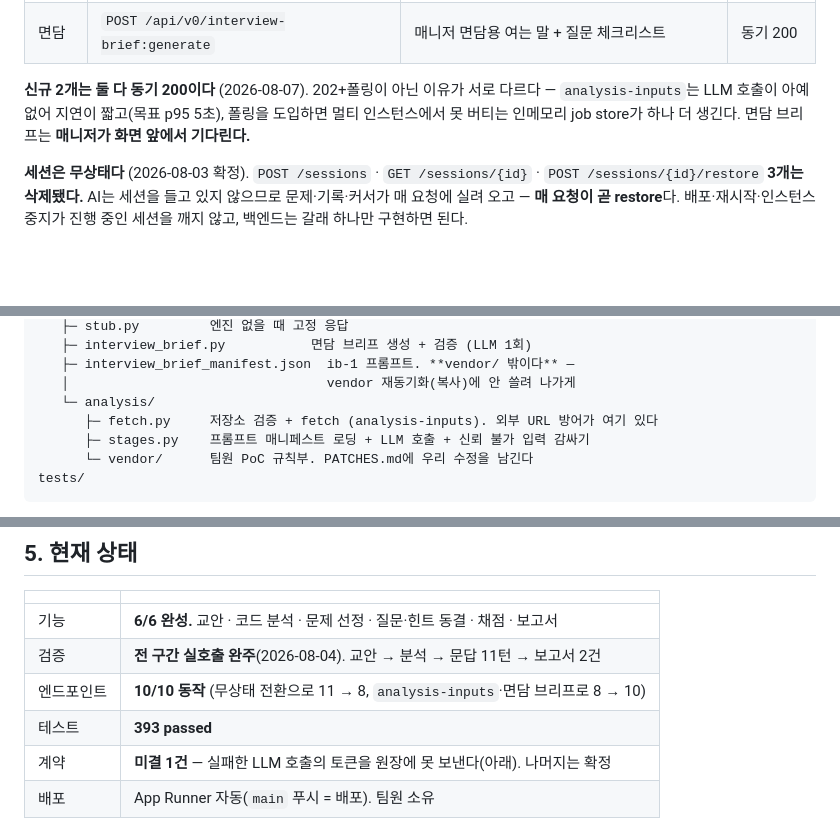
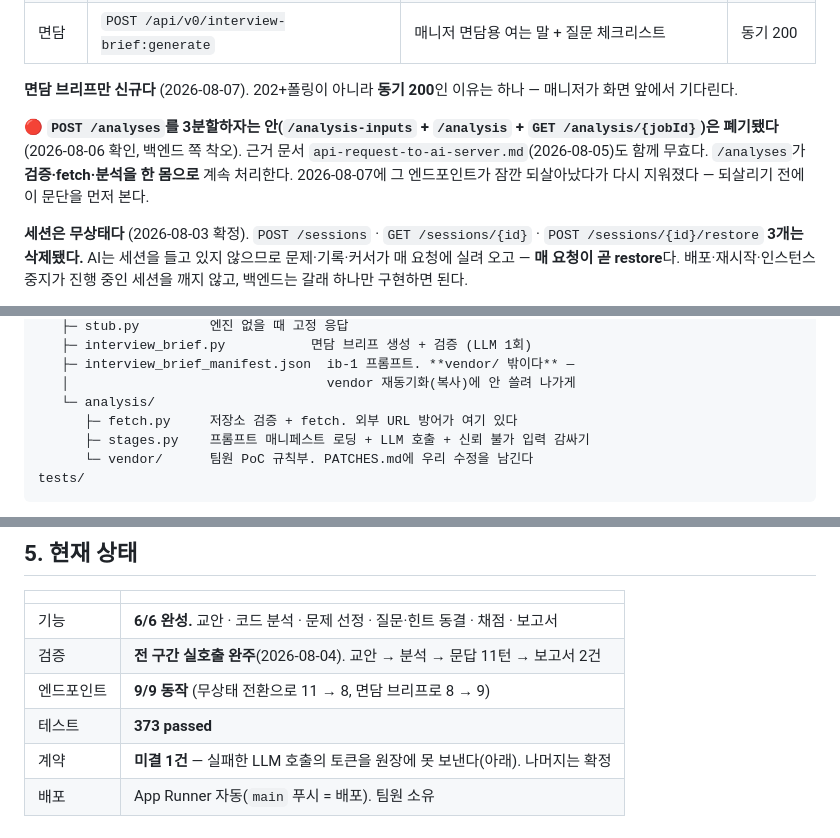
Before and after one commit to Team-IZ/AI, a Markdown page: README.md, 3 parts joined by grey strips. Drawn GitHub-style; blank space fills up the shorter version.

```diff
--- a/README.md
+++ b/README.md
@@ -185,7 +184,9 @@ https://cpiysizen3.ap-northeast-1.awsapprunner.com     고정 HTTPS. 주소가
 | 교안 | `GET /api/v0/curricula/{jobId}` | 교안 구조·개념 결과 | 동기 |
 | 면담 | `POST /api/v0/interview-brief:generate` | 매니저 면담용 여는 말 + 질문 체크리스트 | 동기 200 |
 
-**신규 2개는 둘 다 동기 200이다** (2026-08-07). 202+폴링이 아닌 이유가 서로 다르다 — `analysis-inputs`는 LLM 호출이 아예 없어 지연이 짧고(목표 p95 5초), 폴링을 도입하면 멀티 인스턴스에서 못 버티는 인메모리 job store가 하나 더 생긴다. 면담 브리프는 **매니저가 화면 앞에서 기다린다.**
+**면담 브리프만 신규다** (2026-08-07). 202+폴링이 아니라 **동기 200**인 이유는 하나 — 매니저가 화면 앞에서 기다린다.
+
+🔴 **`POST /analyses`를 3분할하자는 안(`/analysis-inputs` + `/analysis` + `GET /analysis/{jobId}`)은 폐기됐다**(2026-08-06 확인, 백엔드 쪽 착오). 근거 문서 `api-request-to-ai-server.md`(2026-08-05)도 함께 무효다. `/analyses`가 **검증·fetch·분석을 한 몸으로** 계속 처리한다. 2026-08-07에 그 엔드포인트가 잠깐 되살아났다가 다시 지워졌다 — 되살리기 전에 이 문단을 먼저 본다.
 
 **세션은 무상태다** (2026-08-03 확정). `POST /sessions` · `GET /sessions/{id}` · `POST /sessions/{id}/restore` **3개는 삭제됐다.** AI는 세션을 들고 있지 않으므로 문제·기록·커서가 매 요청에 실려 오고 — **매 요청이 곧 restore**다. 배포·재시작·인스턴스 중지가 진행 중인 세션을 깨지 않고, 백엔드는 갈래 하나만 구현하면 된다.
 
@@ -692,7 +660,7 @@ app/
    ├─ interview_brief_manifest.json  ib-1 프롬프트. **vendor/ 밖이다** —
    │                                 vendor 재동기화(복사)에 안 쓸려 나가게
    └─ analysis/
-      ├─ fetch.py     저장소 검증 + fetch (analysis-inputs). 외부 URL 방어가 여기 있다
+      ├─ fetch.py     저장소 검증 + fetch. 외부 URL 방어가 여기 있다
       ├─ stages.py    프롬프트 매니페스트 로딩 + LLM 호출 + 신뢰 불가 입력 감싸기
       └─ vendor/      팀원 PoC 규칙부. PATCHES.md에 우리 수정을 남긴다
 tests/
@@ -738,8 +706,8 @@ engine_mode: Literal["stub", "real"] = "stub"
 |---|---|
 | 기능 | **6/6 완성.** 교안 · 코드 분석 · 문제 선정 · 질문·힌트 동결 · 채점 · 보고서 |
 | 검증 | **전 구간 실호출 완주**(2026-08-04). 교안 → 분석 → 문답 11턴 → 보고서 2건 |
-| 엔드포인트 | **10/10 동작** (무상태 전환으로 11 → 8, `analysis-inputs`·면담 브리프로 8 → 10) |
-| 테스트 | **393 passed** |
+| 엔드포인트 | **9/9 동작** (무상태 전환으로 11 → 8, 면담 브리프로 8 → 9) |
+| 테스트 | **373 passed** |
 | 계약 | **미결 1건** — 실패한 LLM 호출의 토큰을 원장에 못 보낸다(아래). 나머지는 확정 |
 | 배포 | App Runner 자동(`main` 푸시 = 배포). 팀원 소유 |
 
```
Also changed, not shown: other parts of README.md (+13 -48 lines), PLAN_FASTAPI_MIGRATION.md (+7 -5 lines).
